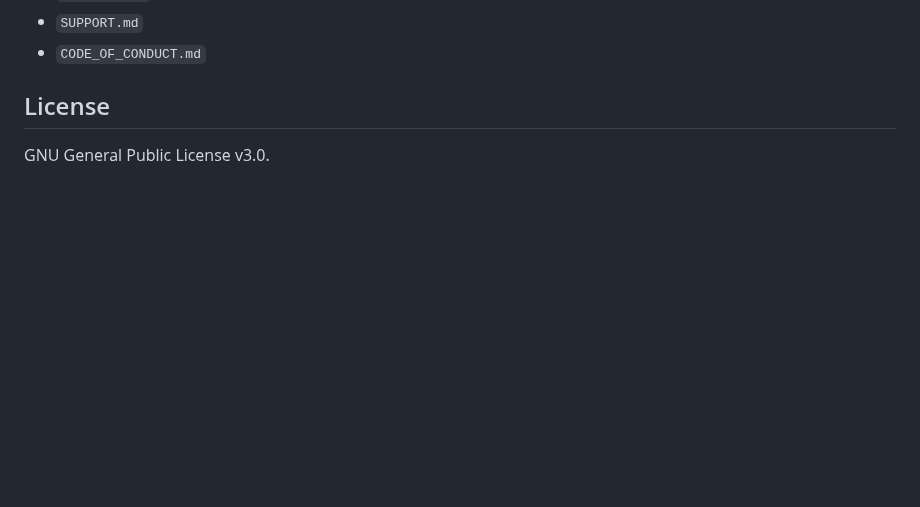
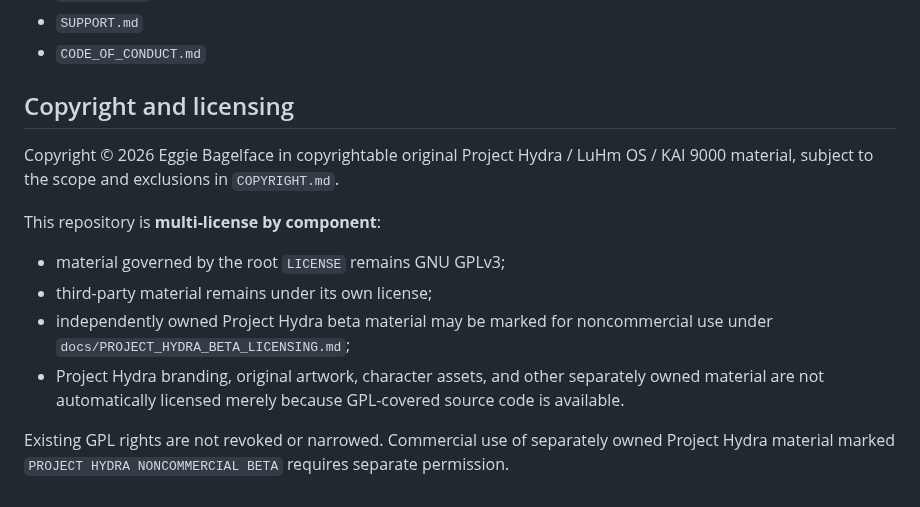
Before and after one commit to eggie-admin/hydra-shell-android, a Markdown page: README.md, the part around the change. GitHub-like rendering; blank space fills up the shorter version.

Commit message:
Testing: clarify Project Hydra copyright and multi-license scope

```diff
--- a/README.md
+++ b/README.md
@@ -112,5 +112,15 @@ No automatic root. Stock Shizuku is preferred when scoped privilege brokering is
 - `SUPPORT.md`
 - `CODE_OF_CONDUCT.md`
 
-## License
-GNU General Public License v3.0.
+## Copyright and licensing
+
+Copyright © 2026 Eggie Bagelface in copyrightable original Project Hydra / LuHm OS / KAI 9000 material, subject to the scope and exclusions in `COPYRIGHT.md`.
+
+This repository is **multi-license by component**:
+
+- material governed by the root `LICENSE` remains GNU GPLv3;
+- third-party material remains under its own license;
+- independently owned Project Hydra beta material may be marked for noncommercial use under `docs/PROJECT_HYDRA_BETA_LICENSING.md`;
+- Project Hydra branding, original artwork, character assets, and other separately owned material are not automatically licensed merely because GPL-covered source code is available.
+
+Existing GPL rights are not revoked or narrowed. Commercial use of separately owned Project Hydra material marked `PROJECT HYDRA NONCOMMERCIAL BETA` requires separate permission.
```
